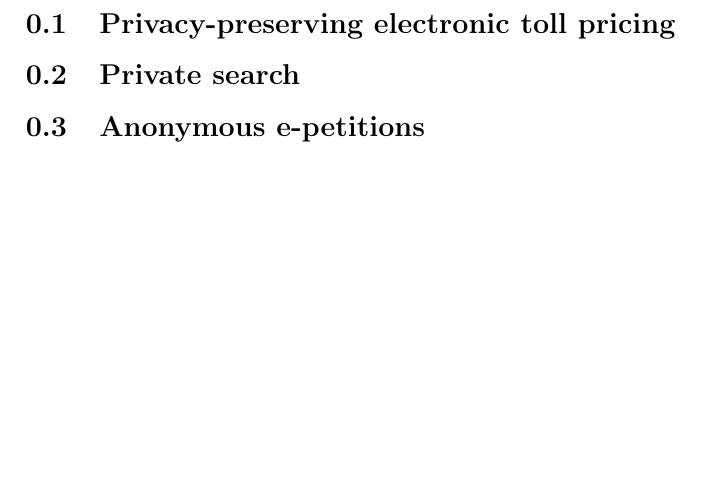
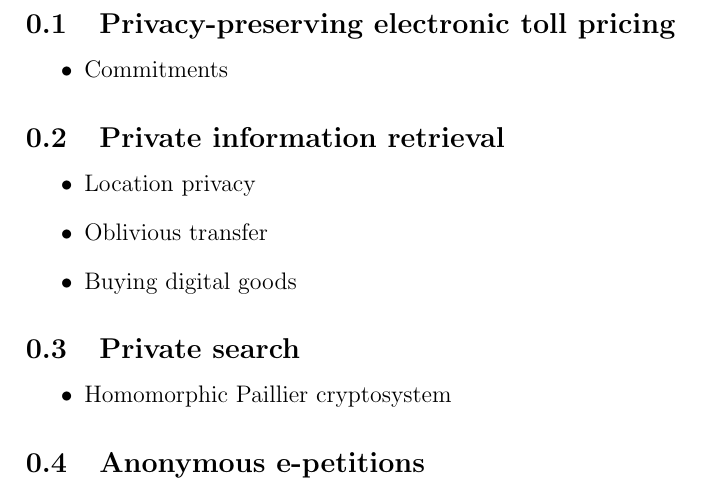
Before and after one commit to KULeuven-CS/Privacy-Technologies, a LaTeX document (subfiles/slides8.tex): part of the page, cut so that both start at the same text, the shorter picture padded with empty space. Compiled offline with pdfLaTeX.

Commit message:
lect 8 + todo

```diff
--- a/subfiles/slides8.tex
+++ b/subfiles/slides8.tex
@@ -1,13 +1,26 @@
 \documentclass[../overview.tex]{subfiles}
 \begin{document}
 %Lecture 8
-%TODO:ADD CRYPTO HERE
+%TODO: ADD CRYPTO HERE
+%TODO: Structure not clear from slides yet. Where do anon-credentials go for example?
 \subsection{Privacy-preserving electronic toll pricing}
-%TODO
+\begin{itemize}
+	\item Commitments
+\end{itemize}
+
+\subsection{Private information retrieval}
+\begin{itemize}
+	\item Location privacy
+	\item Oblivious transfer
+	\item Buying digital goods
+\end{itemize}
 
 \subsection{Private search}
-%TODO
+\begin{itemize}
+	\item Homomorphic Paillier cryptosystem
+\end{itemize}
+
 
 \subsection{Anonymous e-petitions}
-%TODO
+
 \end{document}
```
